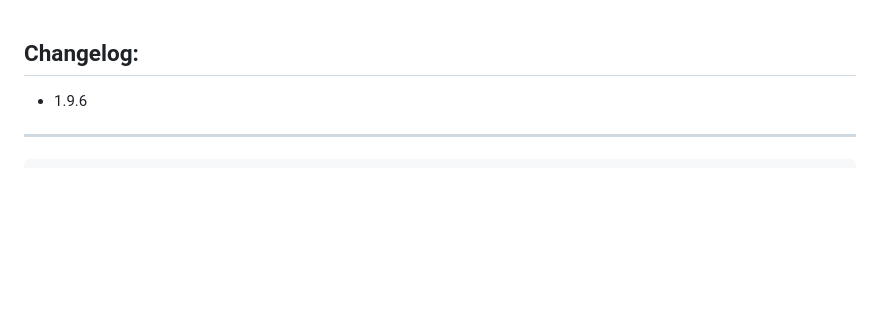
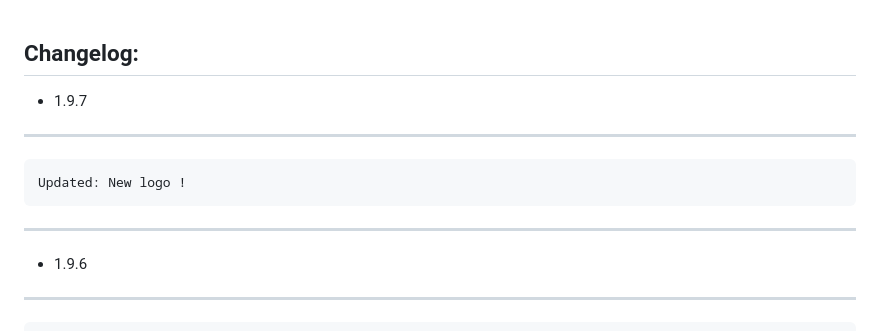
Before and after one commit to c0dejump/HawkScan, a Markdown page: CHANGELOG.md, the part around the change. GitHub-like rendering; blank space fills up the shorter version.

```diff
--- a/CHANGELOG.md
+++ b/CHANGELOG.md
@@ -1,5 +1,10 @@
 Changelog:
 ----------
+
+- 1.9.7
+---------
+	Updated: New logo !
+---------
 
 - 1.9.6
 ---------
```
Also changed, not shown: README.md (+2 -2 lines), static/hawkscan_logo.jpeg (deleted), static/logo_hawkscan.jpeg (added), 3 other files.
